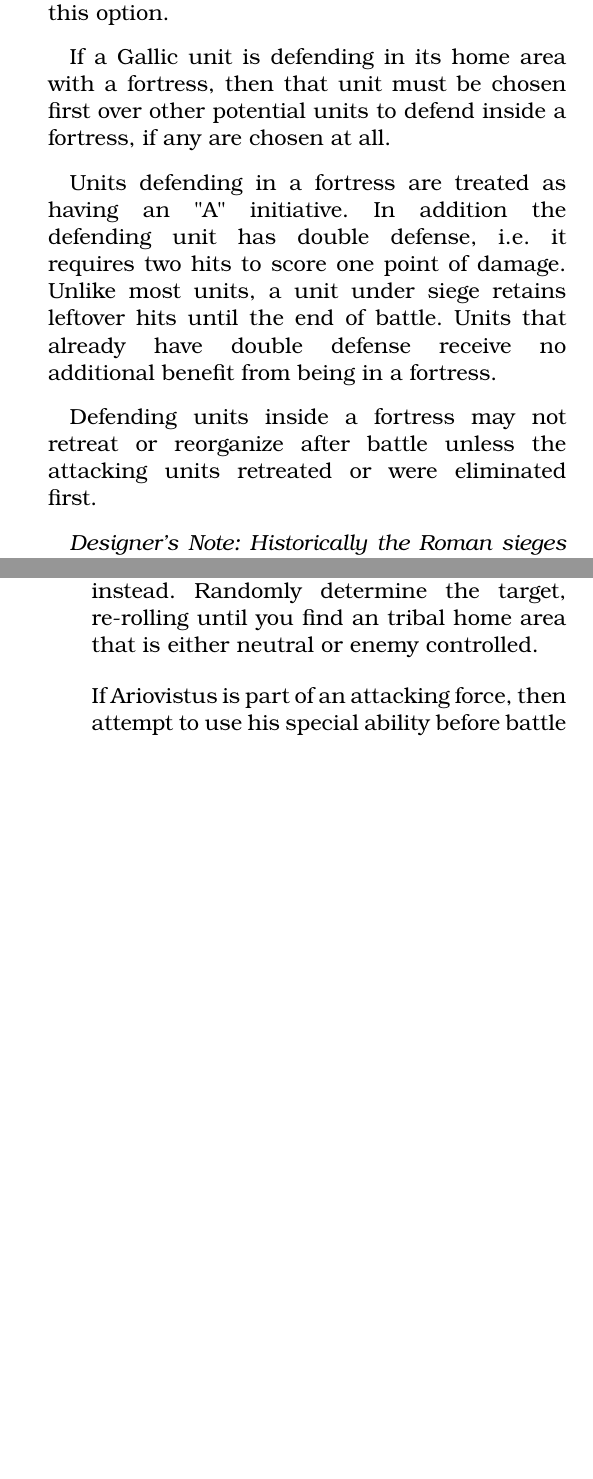
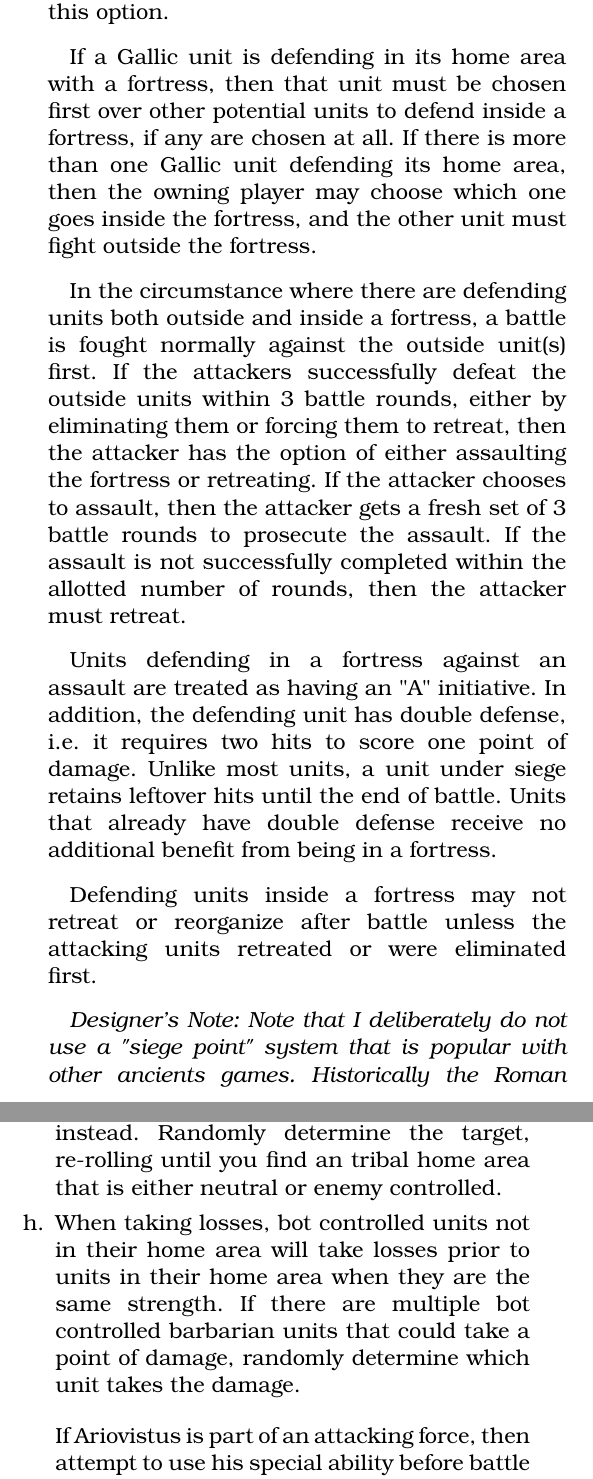
Before and after one commit to djberg96/Caesars-Gallic-War-2e, a LaTeX document (main.tex, which reads battle.tex, solitaire_rules.tex): two parts of the columns of pages 8 and 16 of 18 before the commit and two parts of the columns of pages 8 and 16 of 19 after it, joined at a grey line, cut so that both start at the same text, the shorter picture padded with empty space. Compiled offline with pdfLaTeX.

Commit message:
Some clarifications and solitaire updates.

```diff
--- a/battle.tex
+++ b/battle.tex
@@ -26,13 +26,15 @@ Reserve units may not perform a battle action or suffer hits, nor are they revea
 \par
 Defending units that start a battle in an area with a fortress may declare that they are inside the fortress, up to the limit of the supply value of the fortress. Thus, most fortresses may only hold one unit, while Transalpine Gaul can hold up to two units. Defending reserve units do not have this option.
 
-If a Gallic unit is defending in its home area with a fortress, then that unit must be chosen first over other potential units to defend inside a fortress, if any are chosen at all.
+If a Gallic unit is defending in its home area with a fortress, then that unit must be chosen first over other potential units to defend inside a fortress, if any are chosen at all. If there is more than one Gallic unit defending its home area, then the owning player may choose which one goes inside the fortress, and the other unit must fight outside the fortress.
 
-Units defending in a fortress are treated as having an "A" initiative. In addition the defending unit has double defense, i.e. it requires two hits to score one point of damage. Unlike most units, a unit under siege retains leftover hits until the end of battle. Units that already have double defense receive no additional benefit from being in a fortress.
+In the circumstance where there are defending units both outside and inside a fortress, a battle is fought normally against the outside unit(s) first. If the attackers successfully defeat the outside units within 3 battle rounds, either by eliminating them or forcing them to retreat, then the attacker has the option of either assaulting the fortress or retreating. If the attacker chooses to assault, then the attacker gets a fresh set of 3 battle rounds to prosecute the assault. If the assault is not successfully completed within the allotted number of rounds, then the attacker must retreat.
+
+Units defending in a fortress against an assault are treated as having an "A" initiative. In addition, the defending unit has double defense, i.e. it requires two hits to score one point of damage. Unlike most units, a unit under siege retains leftover hits until the end of battle. Units that already have double defense receive no additional benefit from being in a fortress.
 
 Defending units inside a fortress may not retreat or reorganize after battle unless the attacking units retreated or were eliminated first.
 
-\textit{Designer's Note: Historically the Roman sieges of the various Gallic fortified towns were very brief, and were usually resolved by Caesar cutting off his enemy's food and water supply. Once that was accomplished, the barbarians would soon surrender.}
+\textit{Designer's Note: Note that I deliberately do not use a "siege point" system that is popular with other ancients games. Historically the Roman sieges of the various Gallic fortified towns were very brief, and were usually resolved by the Romans cutting off their enemy's food and water supply. Once that was accomplished, the barbarians would soon surrender.}
 
 \textit{The largest and longest sieges of the campaign at Avaricum and Alesia lasted just a few weeks, but most seem to have been successfully prosecuted within a few days. For this reason I do not provide siege rules that are more detailed because they simply wouldn't be appropriate at this scale.}
 
--- a/solitaire_rules.tex
+++ b/solitaire_rules.tex
@@ -58,6 +60,8 @@ After you play your card and complete your action, draw a card from the top of t
     \item If the Germans do not have at least two blocks of 2 or more strength anywhere on the board then treat the card as a modified Baggage Train instead, increasing the strength of all units German units by one.
 
     \item If there are no adjacent Roman controlled or neutral units with only one or two blocks, then use the card for a political action instead. Randomly determine the target, re-rolling until you find an tribal home area that is either neutral or enemy controlled.
+
+    \item When taking losses, bot controlled units not in their home area will take losses prior to units in their home area when they are the same strength. If there are multiple bot controlled barbarian units that could take a point of damage, randomly determine which unit takes the damage.
   \end{enumerate}
 
   If Ariovistus is part of an attacking force, then attempt to use his special ability before battle if possible.
```
Also changed, not shown: card_phase.tex (+5 -3 lines), solitaire_rules.tex (4 more changed lines).
